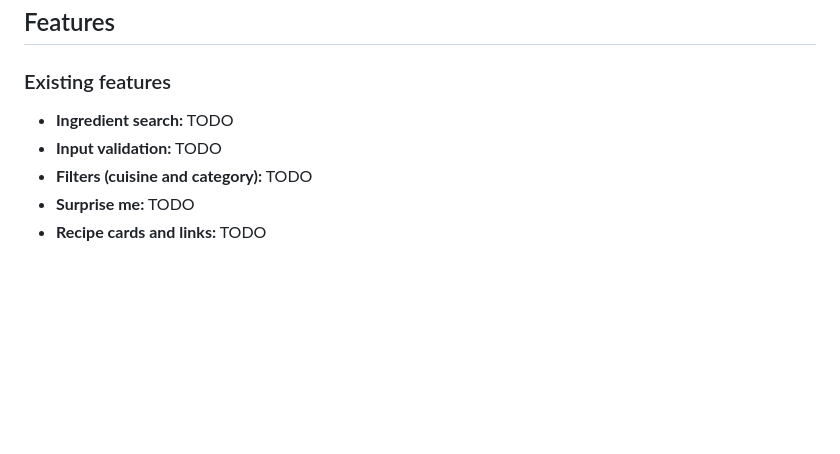
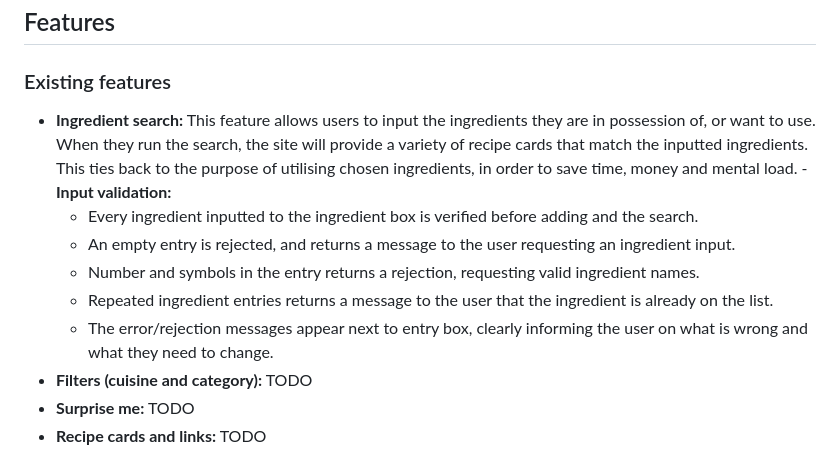
Before and after one commit to s-azzouz/grill-seeker, a Markdown page: readme.md, the part around the change. Drawn GitHub-style; blank space fills up the shorter version.

Commit message:
added ingredient search and input validation features to readme

```diff
--- a/readme.md
+++ b/readme.md
@@ -46,8 +46,14 @@ As someone who works long hours, I want to have a service that can make the deci
 ## Features
 
 ### Existing features
-- **Ingredient search:** TODO
-- **Input validation:** TODO
+- **Ingredient search:**
+ This feature allows users to input the ingredients they are in possession of, or want to use. When they run the search, the site will provide a variety of recipe cards that match the inputted ingredients. This ties back to the purpose of utilising chosen ingredients, in order to save time, money and mental load.
+-**Input validation:**
+  - Every ingredient inputted to the ingredient box is verified before adding and the search.
+  - An empty entry is rejected, and returns a message to the user requesting an         ingredient input.
+  - Number and symbols in the entry returns a rejection, requesting valid ingredient names.
+  - Repeated ingredient entries returns a message to the user that the ingredient is already on the list.
+  - The error/rejection messages appear next to entry box, clearly informing the user on what is wrong and what they need to change.
 - **Filters (cuisine and category):** TODO
 - **Surprise me:** TODO
 - **Recipe cards and links:** TODO
```
